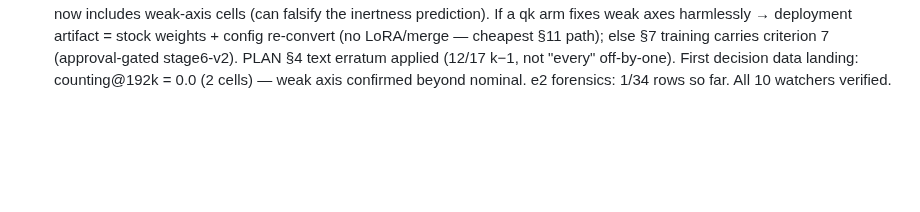
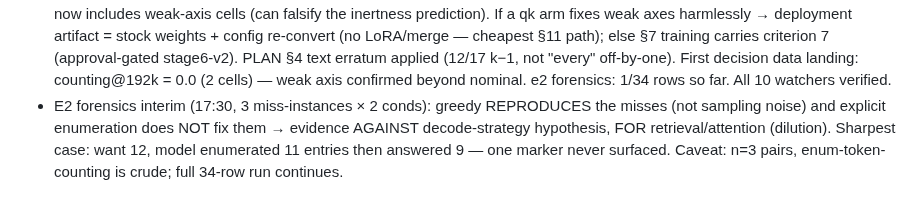
Before and after one commit to lobanov/muse-glimmer-long-ctx, a Markdown page: STATUS.md, the part around the change. GitHub-like rendering; blank space fills up the shorter version.

Commit message:
status: e2 interim — greedy reproduces misses, enumeration doesn't fix them (favors dilution over decode-strategy); n=3 caveat

```diff
--- a/STATUS.md
+++ b/STATUS.md
@@ -204,3 +204,8 @@ zero transport errors; ≤128k n=21/cell complete, >128k n=9/cell):
   PLAN §4 text erratum applied (12/17 k−1, not "every" off-by-one). First decision data
   landing: counting@192k = 0.0 (2 cells) — weak axis confirmed beyond nominal.
   e2 forensics: 1/34 rows so far. All 10 watchers verified.
+- E2 forensics interim (17:30, 3 miss-instances × 2 conds): greedy REPRODUCES the misses
+  (not sampling noise) and explicit enumeration does NOT fix them → evidence AGAINST
+  decode-strategy hypothesis, FOR retrieval/attention (dilution). Sharpest case:
+  want 12, model enumerated 11 entries then answered 9 — one marker never surfaced.
+  Caveat: n=3 pairs, enum-token-counting is crude; full 34-row run continues.
```
